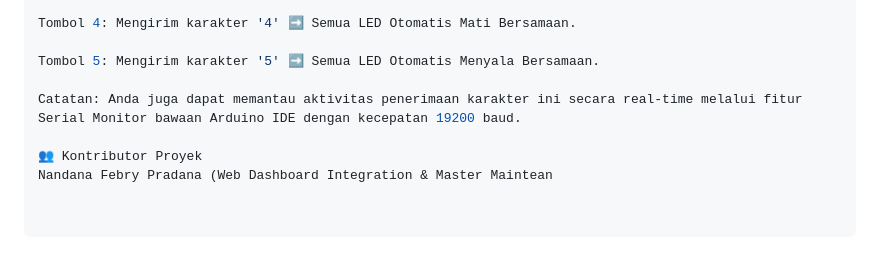
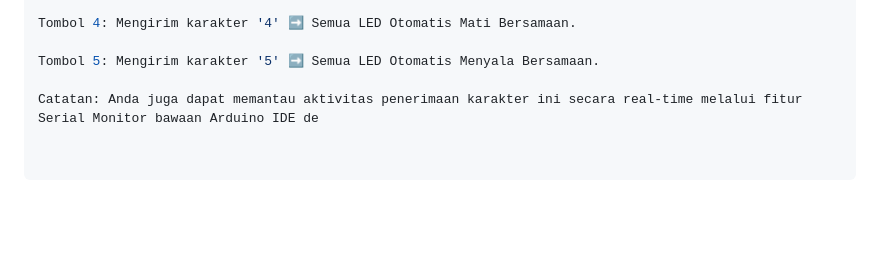
Before and after one commit to yessintadwi-gif/project_iot_led, a Markdown page: README.md, the part around the change. GitHub-like rendering; blank space fills up the shorter version.

Commit message:
Update README by removing notes and contributor info
Removed contributor information and a note about monitoring character reception.

```diff
--- a/README.md
+++ b/README.md
@@ -93,7 +93,4 @@ Tombol 4: Mengirim karakter '4' ➡️ Semua LED Otomatis Mati Bersamaan.
 
 Tombol 5: Mengirim karakter '5' ➡️ Semua LED Otomatis Menyala Bersamaan.
 
-Catatan: Anda juga dapat memantau aktivitas penerimaan karakter ini secara real-time melalui fitur Serial Monitor bawaan Arduino IDE dengan kecepatan 19200 baud.
-
-👥 Kontributor Proyek
-Nandana Febry Pradana (Web Dashboard Integration & Master Maintean
+Catatan: Anda juga dapat memantau aktivitas penerimaan karakter ini secara real-time melalui fitur Serial Monitor bawaan Arduino IDE de
```
